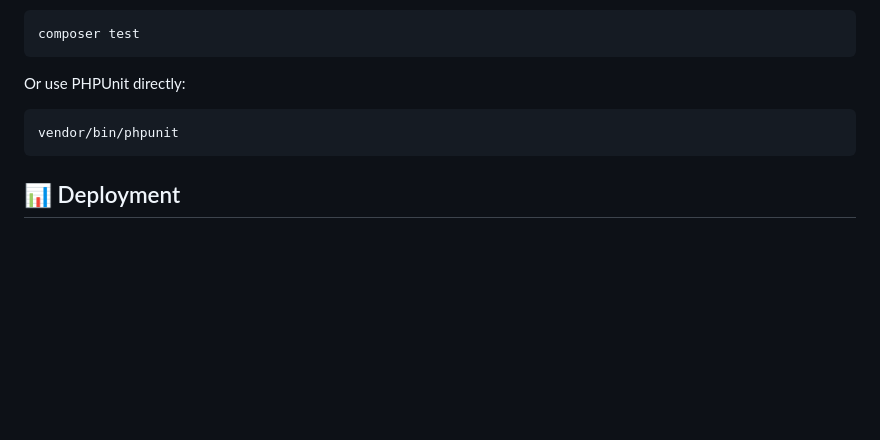
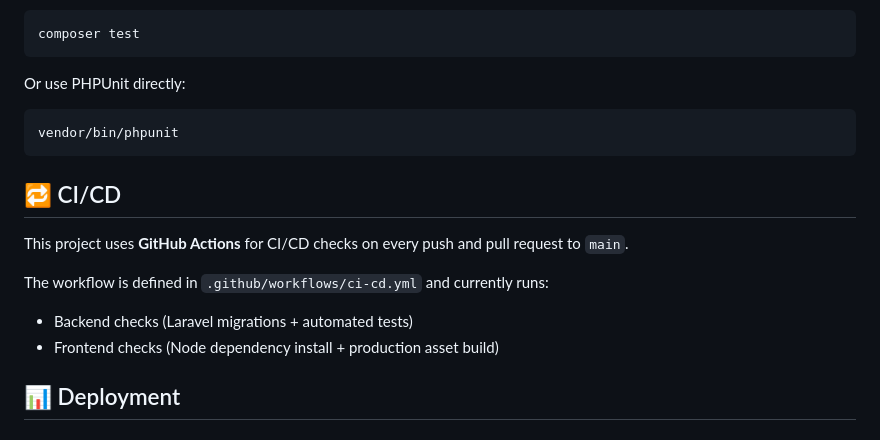
Before and after one commit to AM1407/V-D-Solutions, a Markdown page: README.md, the part around one of its changes. Drawn GitHub-style; blank space fills up the shorter version.

Commit message:
Update README.md: add CI/CD section and GitHub Actions badge

````diff
--- a/README.md
+++ b/README.md
@@ -223,6 +224,14 @@ Or use PHPUnit directly:
 vendor/bin/phpunit
 ```
 
+## 🔁 CI/CD
+
+This project uses **GitHub Actions** for CI/CD checks on every push and pull request to `main`.
+
+The workflow is defined in `.github/workflows/ci-cd.yml` and currently runs:
+- Backend checks (Laravel migrations + automated tests)
+- Frontend checks (Node dependency install + production asset build)
+
 ## 📊 Deployment
 
 ### Production Build
````
Also changed, not shown: other parts of README.md (+1 -0 lines).
